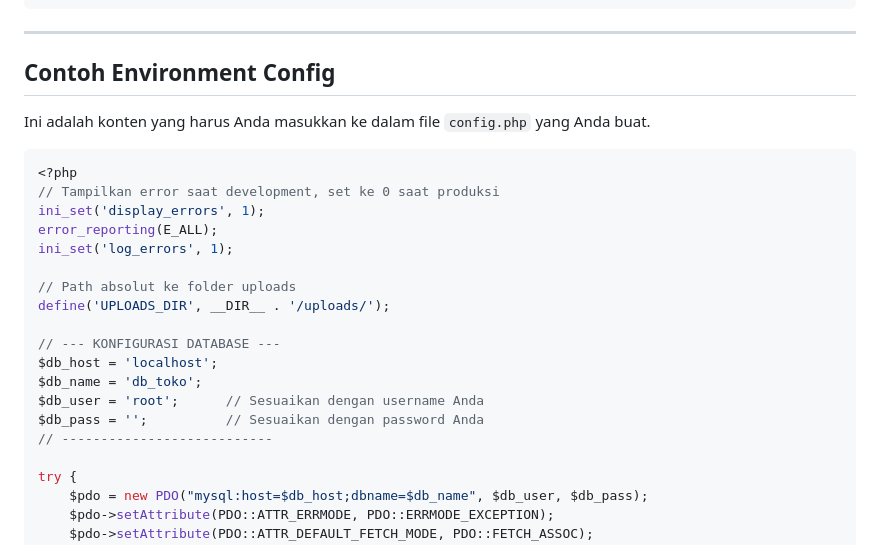
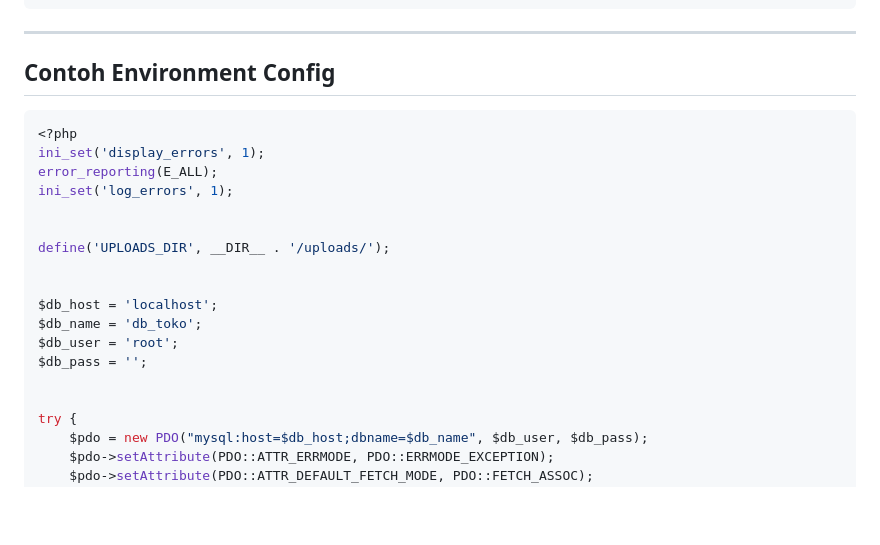
Before and after one commit to DwikiAprilianAryanda/crud-php, a Markdown page: README.md, the part around one of its changes. Drawn GitHub-style; blank space fills up the shorter version.

Commit message:
Revise environment config and add screenshots
Updated the configuration section and added example images.

````diff
--- a/README.md
+++ b/README.md
@@ -84,24 +84,22 @@ Semua operasi data (tambah, edit, hapus, cari, pindah halaman) dieksekusi di lat
 
 ## Contoh Environment Config
 
-Ini adalah konten yang harus Anda masukkan ke dalam file `config.php` yang Anda buat.
 
 ```php
 <?php
-// Tampilkan error saat development, set ke 0 saat produksi
 ini_set('display_errors', 1);
 error_reporting(E_ALL);
 ini_set('log_errors', 1);
 
-// Path absolut ke folder uploads
+
 define('UPLOADS_DIR', __DIR__ . '/uploads/');
 
-// --- KONFIGURASI DATABASE ---
+
 $db_host = 'localhost';
 $db_name = 'db_toko';
-$db_user = 'root';      // Sesuaikan dengan username Anda
-$db_pass = '';          // Sesuaikan dengan password Anda
-// ---------------------------
+$db_user = 'root';
+$db_pass = '';
+
 
 try {
     $pdo = new PDO("mysql:host=$db_host;dbname=$db_name", $db_user, $db_pass);
````
Also changed, not shown: other parts of README.md (+5 -1 lines).
